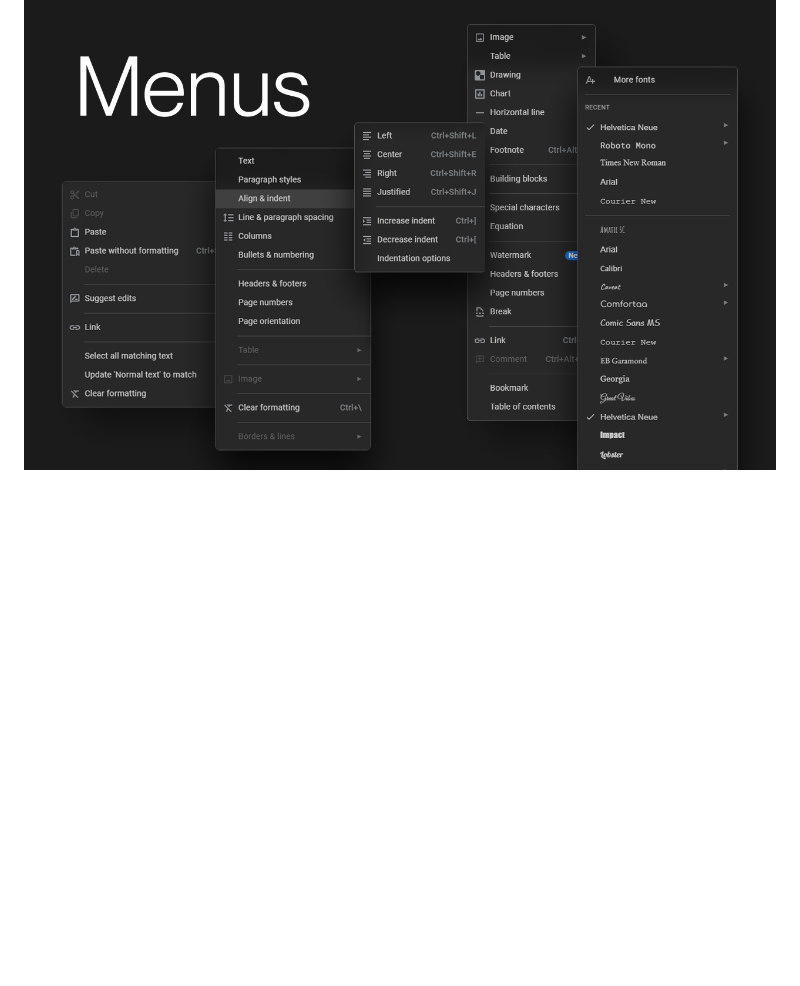
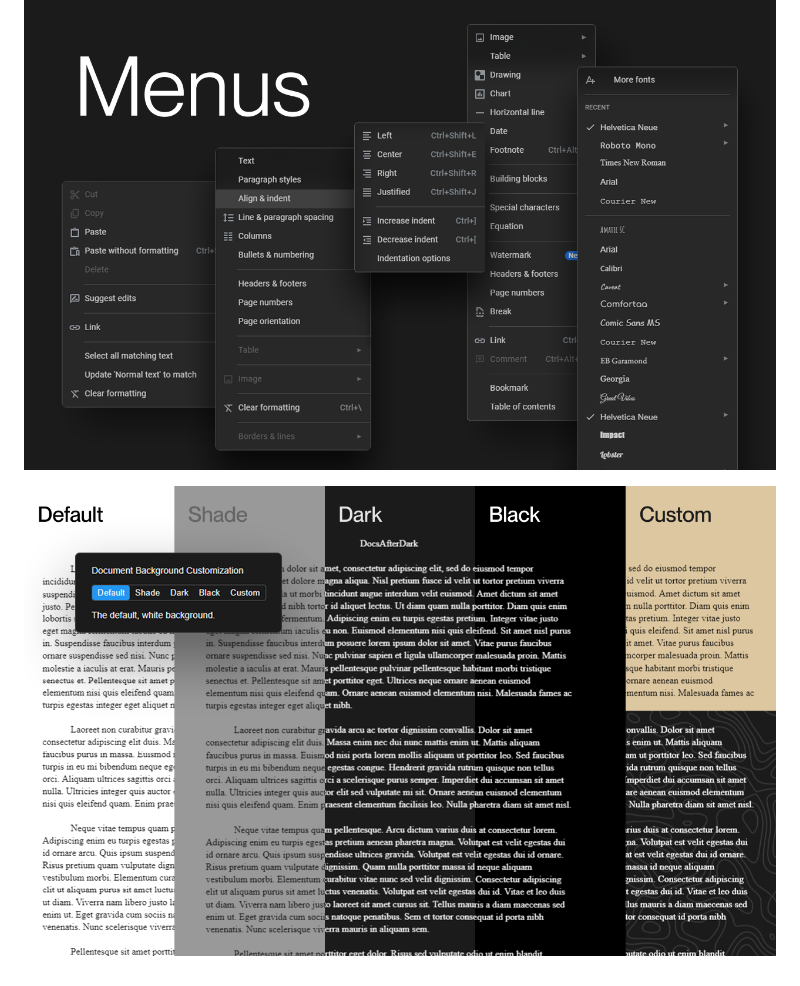
Before and after one commit to waymondrang/docsafterdark, a Markdown page: readme.md, the part around the change. Rendered like a GitHub page; pictures changed too: backgrounds.png (added); blank space fills up the shorter version.

Commit message:
add background customization image

```diff
--- a/readme.md
+++ b/readme.md
@@ -9,3 +9,5 @@ Available on [Firefox Add-Ons](https://addons.mozilla.org/en-US/firefox/addon/do
 ![promotional image](docsafterdark.png)
 
 ![menus preview](menus.png)
+
+![background customization](backgrounds.png)
```
Also changed, not shown: 2 other files.
